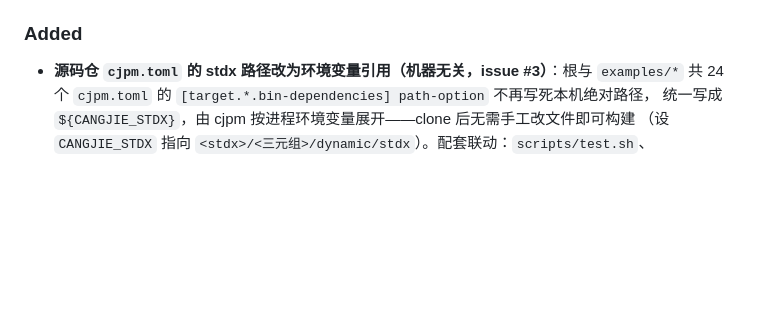
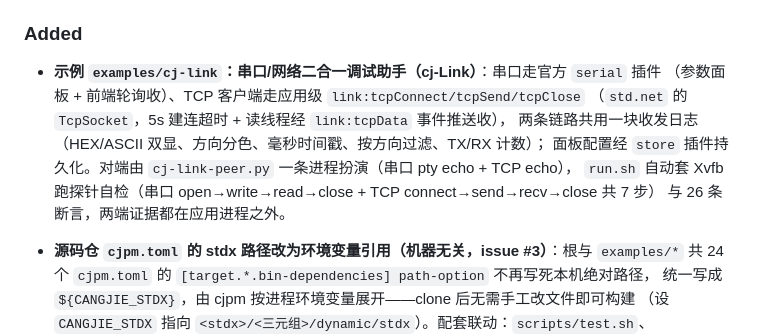
Before and after one commit to yangyongzhen/cj-tauri, a Markdown page: CHANGELOG.md, the part around the change. Drawn GitHub-style; blank space fills up the shorter version.

```diff
--- a/CHANGELOG.md
+++ b/CHANGELOG.md
@@ -10,6 +10,14 @@
   一致性用 `scripts/check-version.sh` 自检。
 
 ### Added
+
+- **示例 `examples/cj-link`：串口/网络二合一调试助手（cj-Link）**：串口走官方 `serial` 插件
+  （参数面板 + 前端轮询收）、TCP 客户端走应用级 `link:tcpConnect/tcpSend/tcpClose`
+  （`std.net` 的 `TcpSocket`，5s 建连超时 + 读线程经 `link:tcpData` 事件推送收），
+  两条链路共用一块收发日志（HEX/ASCII 双显、方向分色、毫秒时间戳、按方向过滤、TX/RX 计数）；
+  面板配置经 `store` 插件持久化。对端由 `cj-link-peer.py` 一条进程扮演（串口 pty echo + TCP echo），
+  `run.sh` 自动套 Xvfb 跑探针自检（串口 open→write→read→close + TCP connect→send→recv→close 共 7 步）
+  与 26 条断言，两端证据都在应用进程之外。
 
 - **源码仓 `cjpm.toml` 的 stdx 路径改为环境变量引用（机器无关，issue #3）**：根与 `examples/*`
   共 24 个 `cjpm.toml` 的 `[target.*.bin-dependencies] path-option` 不再写死本机绝对路径，
```
Also changed, not shown: README.md (+1 -0 lines), examples/cj-link/README.md (added, +60 -0 lines), docs/images/example-cj-link.png (added), 7 other files.
